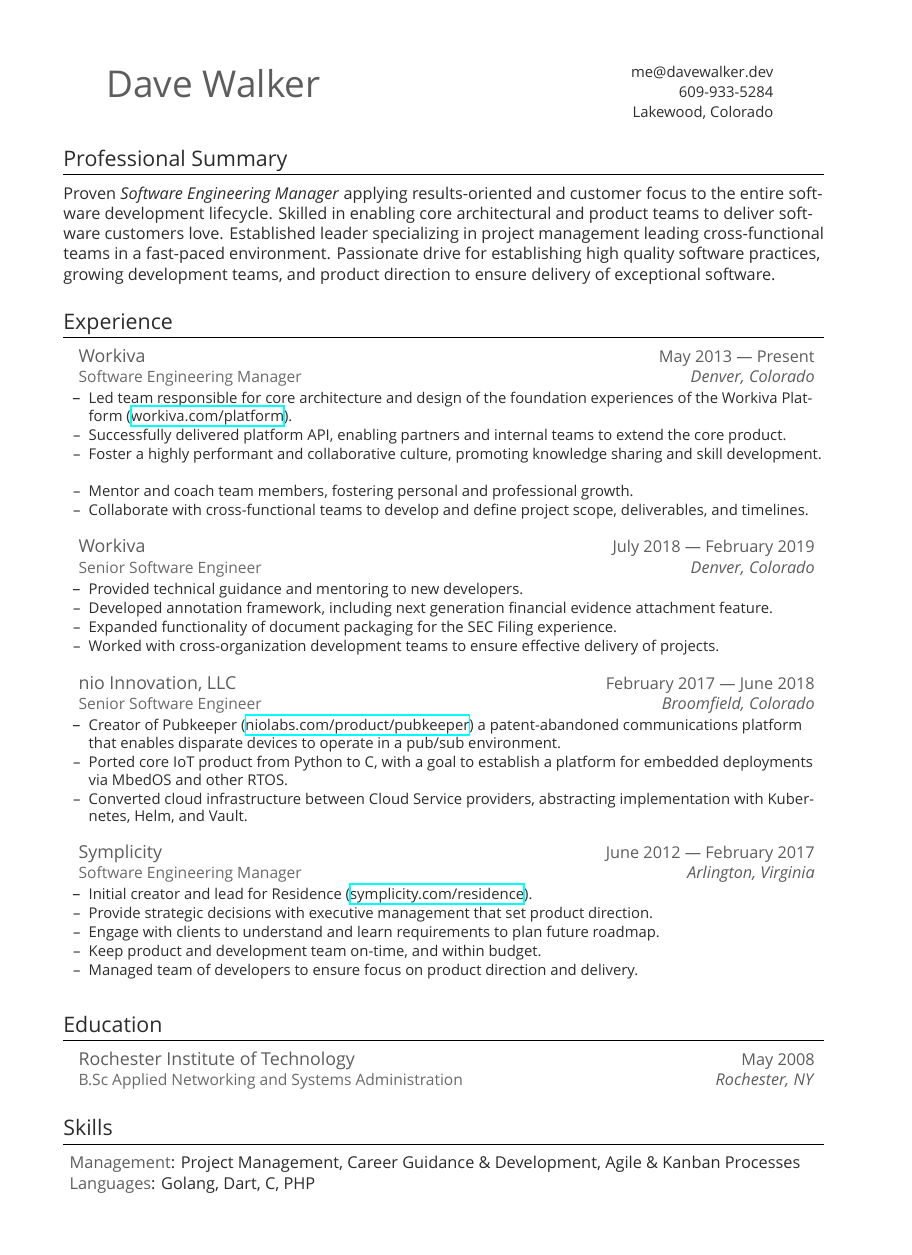
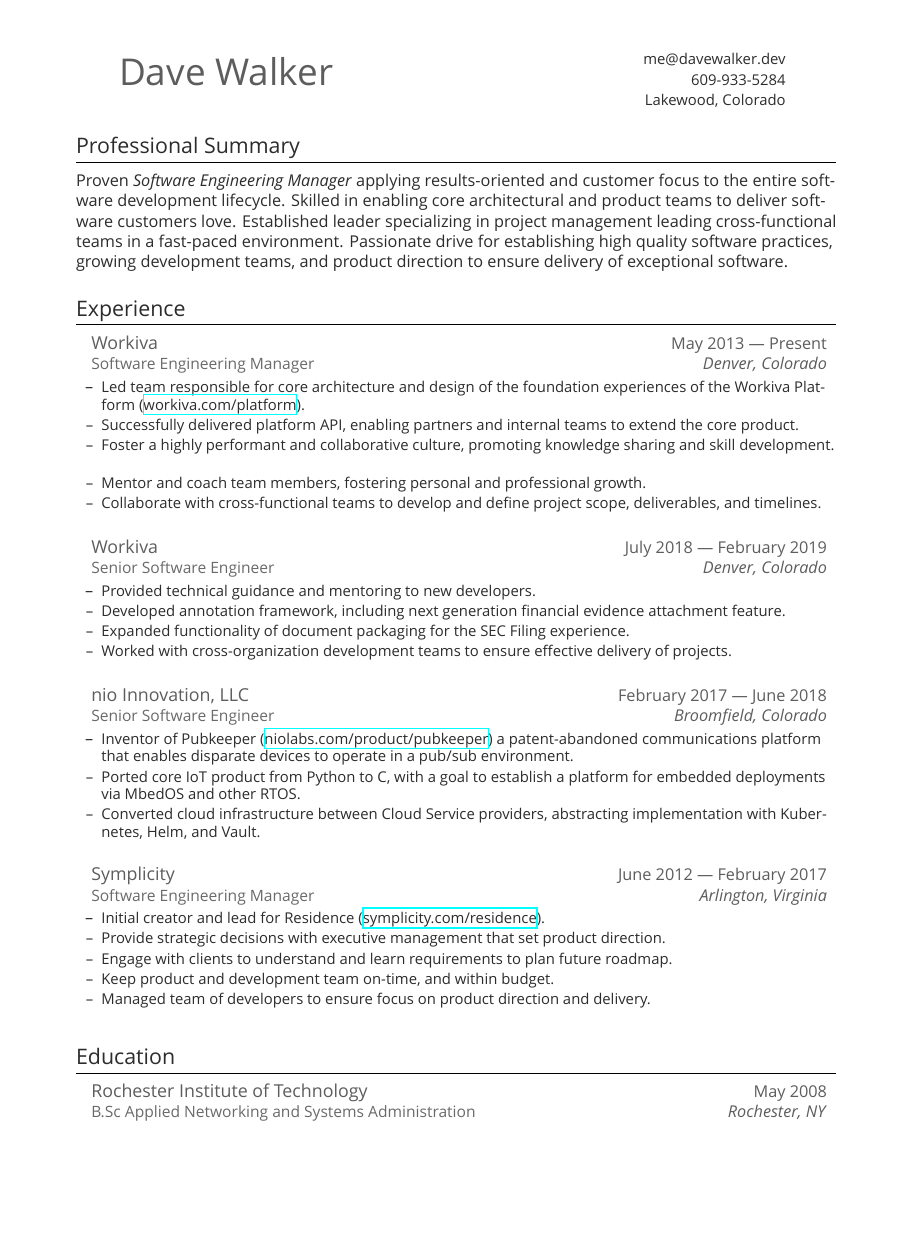
Before and after one commit to bp1222/resume, a LaTeX CV (resume.tex): the whole page before the commit and page 1 of 2 after it, the shorter picture padded with empty space. Compiled offline with XeLaTeX; a missing font is replaced by an installed copy or a similar font.

Commit message:
update resume

```diff
--- a/resume.tex
+++ b/resume.tex
@@ -1,9 +1,9 @@
-\documentclass[a4paper,11pt]{article}
+\documentclass[letterpaper,11pt]{article}
 
 %
 % Package Imports
 %
-\usepackage[top=1.5cm, bottom=1.5cm, left=1.5cm, right=1.5cm]{geometry}
+\usepackage[top=1.2cm, bottom=1.2cm, left=1.8cm, right=1.8cm]{geometry}
 \usepackage{hyperref}
 \usepackage{titlesec}
 \usepackage{xcolor}
@@ -146,7 +146,7 @@
       {nio Innovation, LLC}{February 2017 \textemdash ~June 2018}
       {Senior Software Engineer}{Broomfield, Colorado}
     \resumeItemListStart
-      \resumeItem {Creator of Pubkeeper (\href{http://niolabs.com/product/pubkeeper}{niolabs.com/product/pubkeeper}) a patent-abandoned communications platform that enables disparate devices to operate in a pub/sub environment.}
+      \resumeItem {Inventor of Pubkeeper (\href{http://niolabs.com/product/pubkeeper}{niolabs.com/product/pubkeeper}) a patent-abandoned communications platform that enables disparate devices to operate in a pub/sub environment.}
       \resumeItem { Ported core IoT product from Python to C, with a goal to establish a platform for
 embedded deployments via MbedOS and other RTOS.}
       \resumeItem {Converted cloud infrastructure between Cloud Service providers, abstracting implementation with Kubernetes, Helm, and Vault.}
```
Also changed, not shown: resume.pdf.
